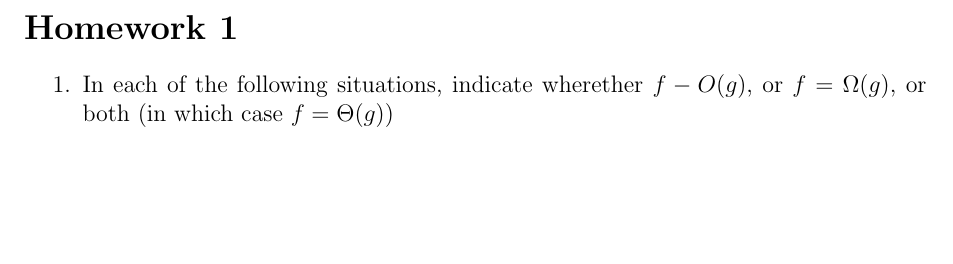
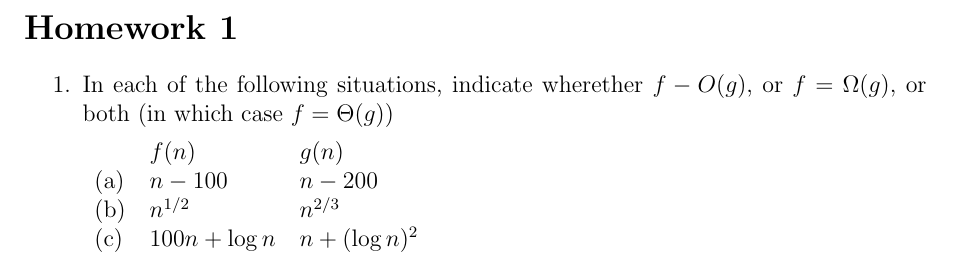
Before and after one commit to ranneyd/cmsi282, a LaTeX problem sheet (homework1/homework1.tex): part of the page, cut so that both start at the same text, the shorter picture padded with empty space. Compiled offline with pdfLaTeX.

Commit message:
More problem write up

```diff
--- a/homework1/homework1.tex
+++ b/homework1/homework1.tex
@@ -9,6 +9,13 @@
 
 \begin{enumerate}
     \item In each of the following situations, indicate wherether $f - O(g)$, or $f = \Omega(g)$, or both (in which case $f = \Theta(g)$)
+
+    \begin{tabular}{lll}
+      ~ & $f(n)$ & $g(n)$ \\
+      (a) & $n - 100$ & $n - 200$ \\
+      (b) & $n^{1/2}$ & $n^{2/3}$ \\
+      (c) & $100n + \log n$ & $n + (\log n)^2$ \\
+    \end{tabular}
 \end{enumerate}
 
 
```
Also changed, not shown: homework1/homework1.pdf, homework1/homework1.png.
